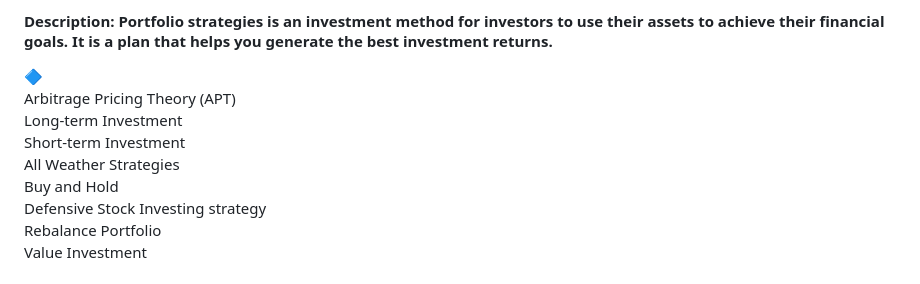
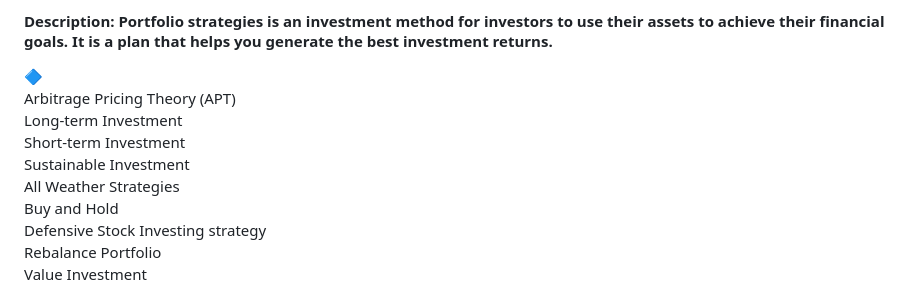
Before and after one commit to LastAncientOne/Stock_Analysis_For_Quant, a Markdown page: README.md, the part around the change. Drawn GitHub-style.

```diff
--- a/README.md
+++ b/README.md
@@ -142,6 +142,7 @@ Quantitative Analysis
 Arbitrage Pricing Theory (APT)
 Long-term Investment
 Short-term Investment
+Sustainable Investment
 All Weather Strategies
 Buy and Hold
 Defensive Stock Investing strategy
```
